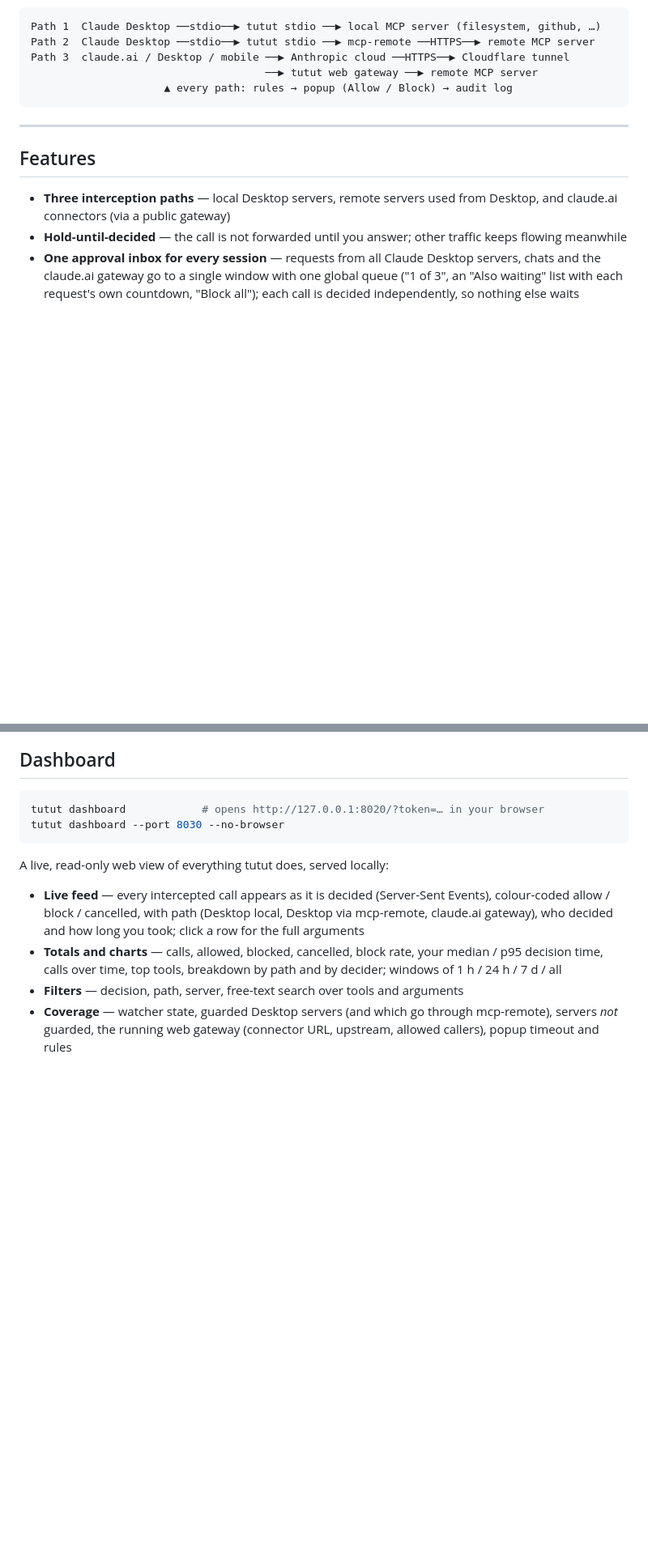
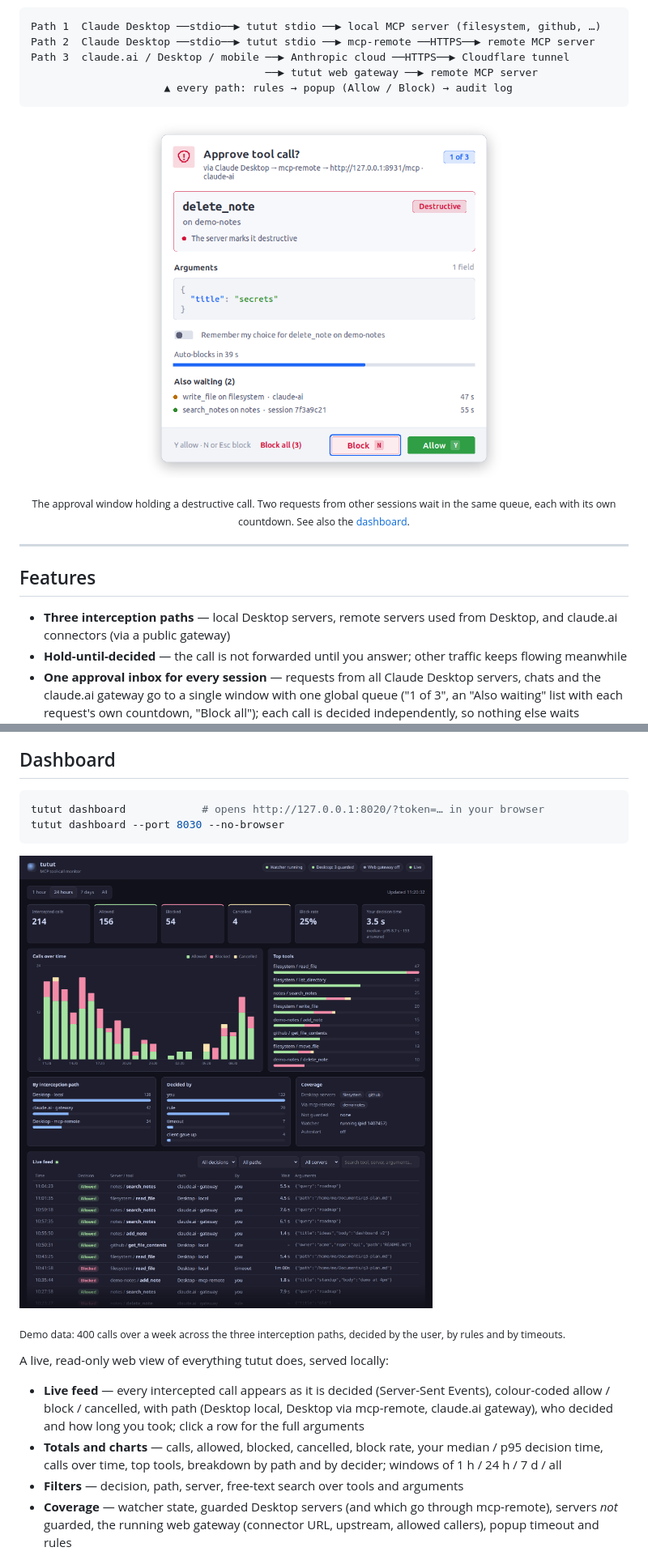
Before and after one commit to Bavithraraj-The-Engineer/tutut, a Markdown page: README.md, 2 parts joined by grey strips. Shown at 81% size. GitHub-like rendering; pictures changed too: docs/images/dashboard.png (added), docs/images/popup.png (added); blank space fills up the shorter version.

````diff
--- a/README.md
+++ b/README.md
@@ -11,6 +11,11 @@ Path 3  claude.ai / Desktop / mobile ──▶ Anthropic cloud ──HTTPS──
                                      ──▶ tutut web gateway ──▶ remote MCP server
                      ▲ every path: rules → popup (Allow / Block) → audit log
 ```
+
+<p align="center">
+  <img src="docs/images/popup.png" width="440" alt="tutut approval window: a destructive delete_note call from Claude Desktop through mcp-remote, its arguments, a 39-second auto-block countdown, and two more requests waiting">
+</p>
+<p align="center"><sub>The approval window holding a destructive call. Two requests from other sessions wait in the same queue, each with its own countdown. See also the <a href="#dashboard">dashboard</a>.</sub></p>
 
 ---
 
@@ -358,6 +363,10 @@ tutut dashboard            # opens http://127.0.0.1:8020/?token=… in your brow
 tutut dashboard --port 8030 --no-browser
 ```
 
+![tutut dashboard: totals, calls over time, top tools, breakdown by interception path and by decider, coverage of Claude Desktop servers, and the live feed of decisions](docs/images/dashboard.png)
+
+<sub>Demo data: 400 calls over a week across the three interception paths, decided by the user, by rules and by timeouts.</sub>
+
 A live, read-only web view of everything tutut does, served locally:
 
 - **Live feed** — every intercepted call appears as it is decided (Server-Sent Events), colour-coded allow / block / cancelled, with path (Desktop local, Desktop via mcp-remote, claude.ai gateway), who decided and how long you took; click a row for the full arguments
````
Also changed, not shown: other parts of README.md (+4 -3 lines), ARCHITECTURE.md (+1 -1 lines), 5 other files.
